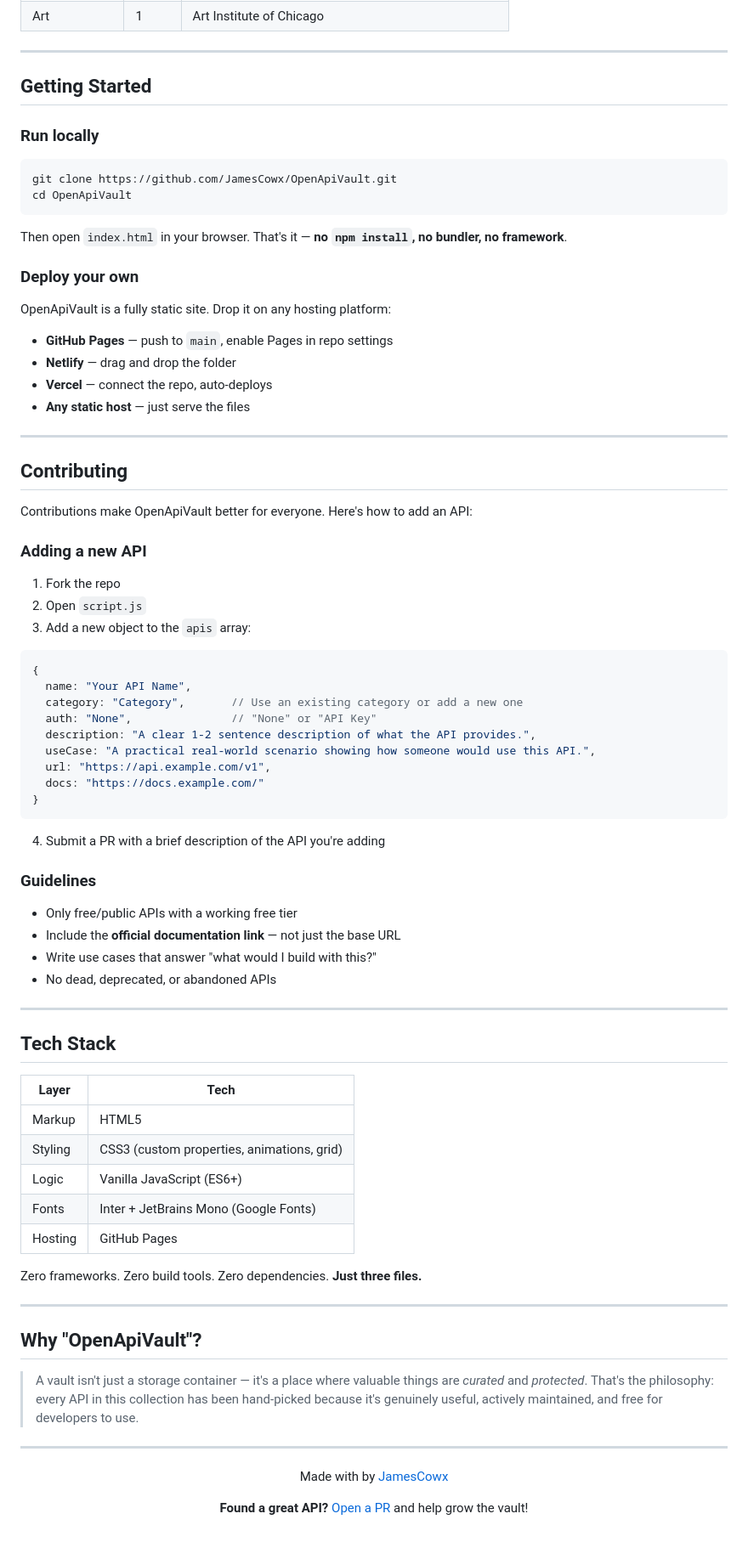
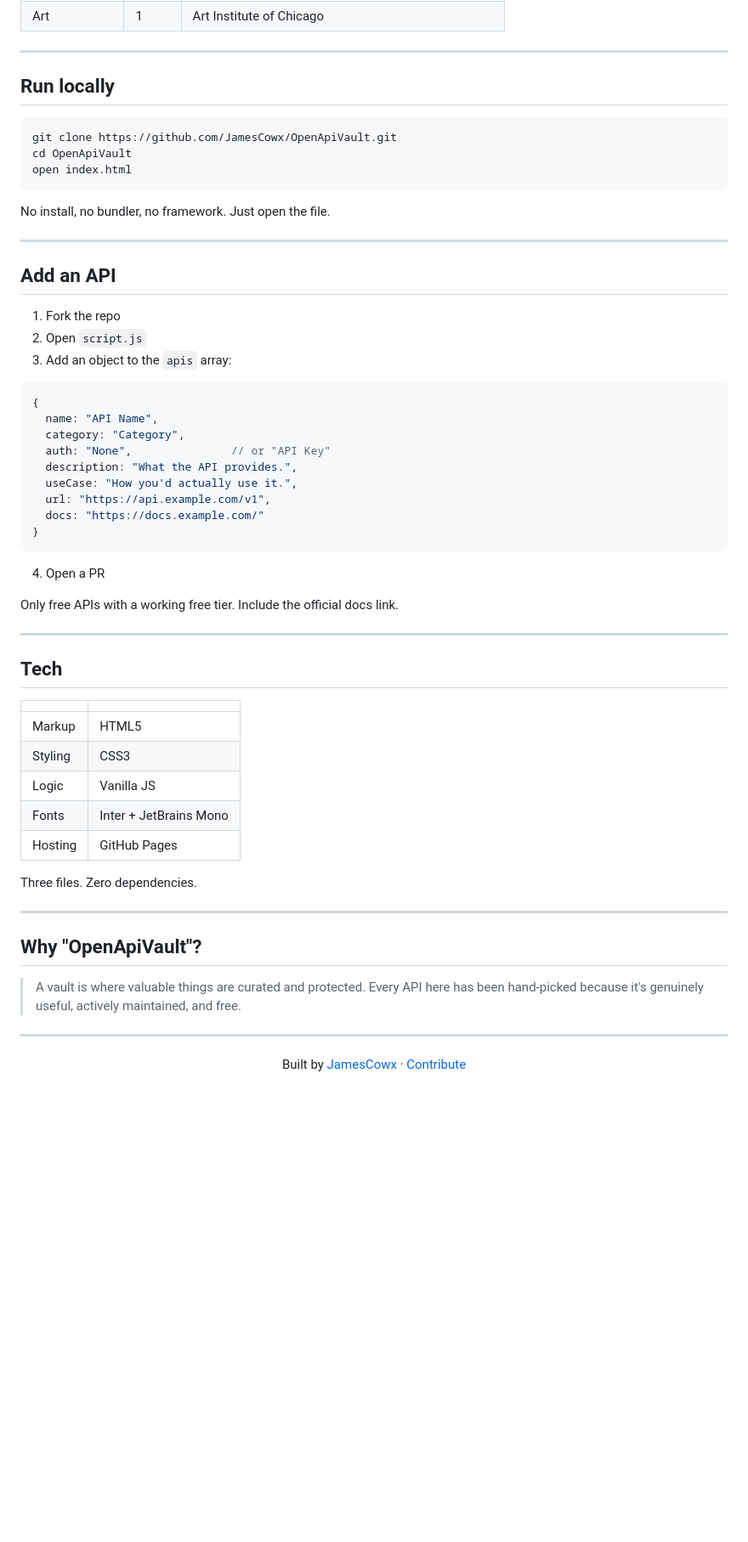
Before and after one commit to JamesCowx/OpenApiVault, a Markdown page: README.md, the part around one of its changes. Shown at 85% size. GitHub-like rendering; blank space fills up the shorter version.

Commit message:
Fix README rendering with cleaner markdown

````diff
--- a/README.md
+++ b/README.md
@@ -76,85 +68,60 @@ Every API listing is more than just a name and a link. Each one comes with:
 
 ---
 
-## Getting Started
-
-### Run locally
+## Run locally
 
 ```bash
 git clone https://github.com/JamesCowx/OpenApiVault.git
 cd OpenApiVault
+open index.html
 ```
 
-Then open `index.html` in your browser. That's it — **no `npm install`, no bundler, no framework**.
-
-### Deploy your own
-
-OpenApiVault is a fully static site. Drop it on any hosting platform:
-
-- **GitHub Pages** — push to `main`, enable Pages in repo settings
-- **Netlify** — drag and drop the folder
-- **Vercel** — connect the repo, auto-deploys
-- **Any static host** — just serve the files
+No install, no bundler, no framework. Just open the file.
 
 ---
 
-## Contributing
-
-Contributions make OpenApiVault better for everyone. Here's how to add an API:
-
-### Adding a new API
+## Add an API
 
 1. Fork the repo
 2. Open `script.js`
-3. Add a new object to the `apis` array:
+3. Add an object to the `apis` array:
 
-```javascript
+```js
 {
-  name: "Your API Name",
-  category: "Category",       // Use an existing category or add a new one
-  auth: "None",               // "None" or "API Key"
-  description: "A clear 1-2 sentence description of what the API provides.",
-  useCase: "A practical real-world scenario showing how someone would use this API.",
+  name: "API Name",
+  category: "Category",
+  auth: "None",               // or "API Key"
+  description: "What the API provides.",
+  useCase: "How you'd actually use it.",
   url: "https://api.example.com/v1",
   docs: "https://docs.example.com/"
 }
 ```
 
-4. Submit a PR with a brief description of the API you're adding
+4. Open a PR
 
-### Guidelines
-
-- Only free/public APIs with a working free tier
-- Include the **official documentation link** — not just the base URL
-- Write use cases that answer "what would I build with this?"
-- No dead, deprecated, or abandoned APIs
+Only free APIs with a working free tier. Include the official docs link.
 
 ---
 
-## Tech Stack
+## Tech
 
-| Layer | Tech |
+| | |
 |---|---|
 | Markup | HTML5 |
-| Styling | CSS3 (custom properties, animations, grid) |
-| Logic | Vanilla JavaScript (ES6+) |
-| Fonts | Inter + JetBrains Mono (Google Fonts) |
+| Styling | CSS3 |
+| Logic | Vanilla JS |
+| Fonts | Inter + JetBrains Mono |
 | Hosting | GitHub Pages |
 
-Zero frameworks. Zero build tools. Zero dependencies. **Just three files.**
+Three files. Zero dependencies.
 
 ---
 
 ## Why "OpenApiVault"?
 
-> A vault isn't just a storage container — it's a place where valuable things are *curated* and *protected*. That's the philosophy: every API in this collection has been hand-picked because it's genuinely useful, actively maintained, and free for developers to use.
+> A vault is where valuable things are curated and protected. Every API here has been hand-picked because it's genuinely useful, actively maintained, and free.
 
 ---
 
-<div align="center">
-
-Made with by [JamesCowx](https://github.com/JamesCowx)
-
-**Found a great API?** [Open a PR](https://github.com/JamesCowx/OpenApiVault/pulls) and help grow the vault!
-
-</div>
+<p align="center">Built by <a href="https://github.com/JamesCowx">JamesCowx</a> &middot; <a href="https://github.com/JamesCowx/OpenApiVault/pulls">Contribute</a></p>
````
Also changed, not shown: other parts of README.md (+34 -42 lines).
